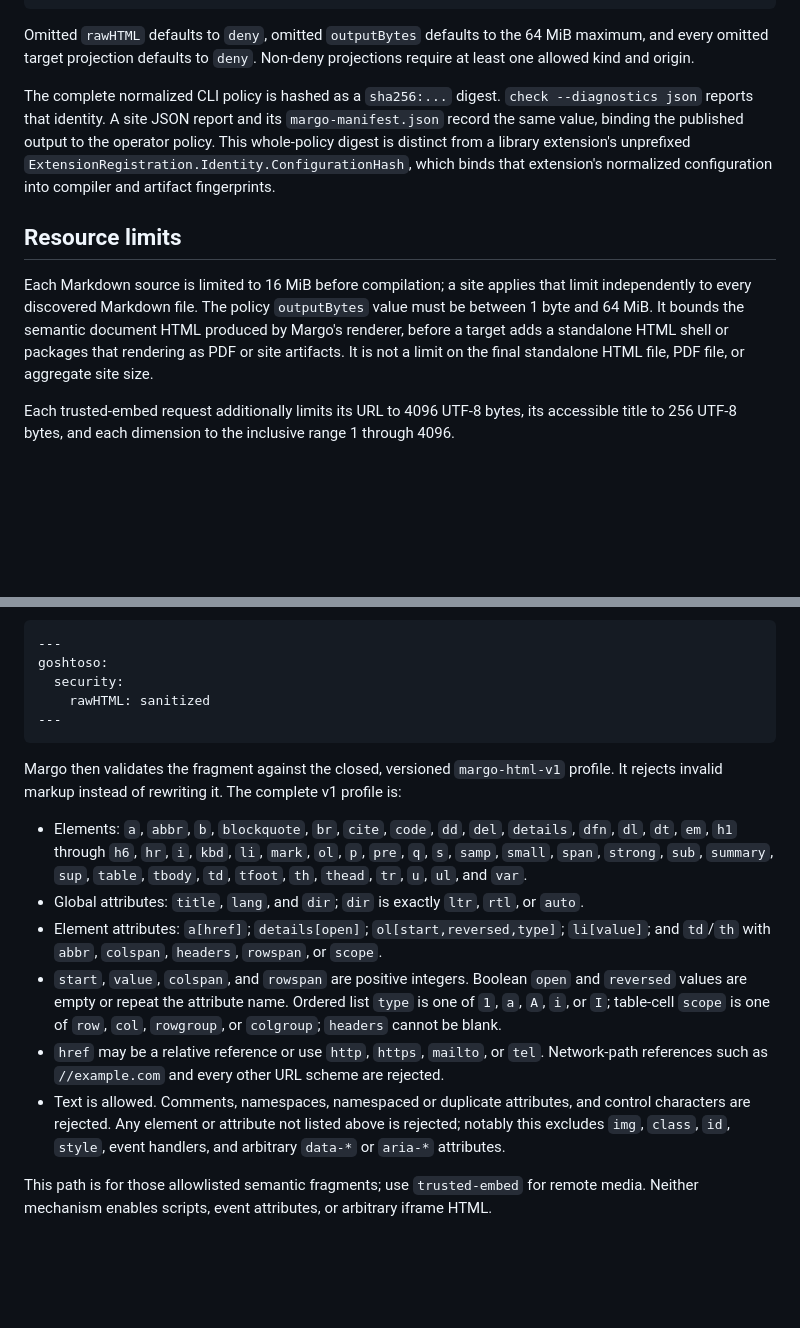
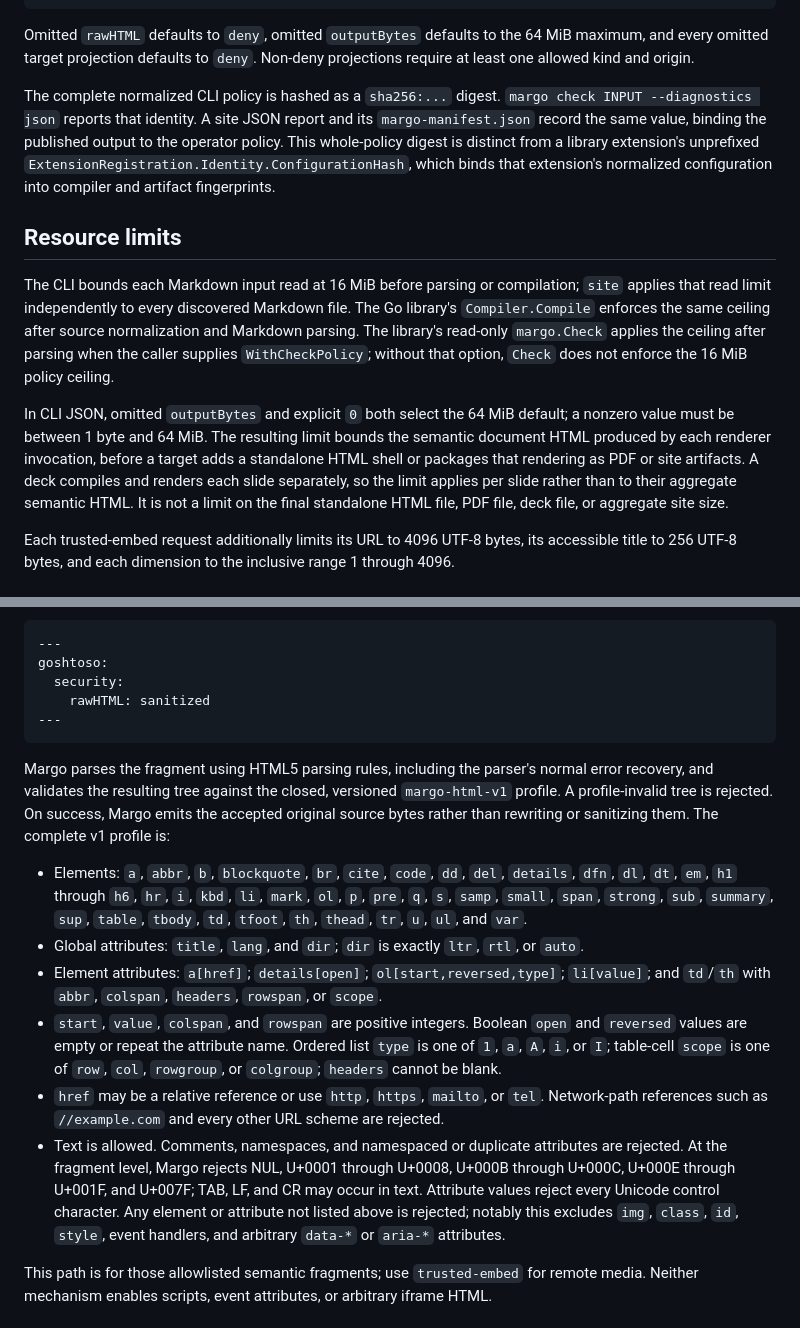
Before and after one commit to araihu/margo, a Markdown page: docs/policy.md, 2 parts joined by grey strips. Drawn GitHub-style; blank space fills up the shorter version.

Commit message:
docs: specify policy limit semantics

````diff
--- a/docs/policy.md
+++ b/docs/policy.md
@@ -45,21 +45,30 @@ Omitted `rawHTML` defaults to `deny`, omitted `outputBytes` defaults to the
 Non-deny projections require at least one allowed kind and origin.
 
 The complete normalized CLI policy is hashed as a `sha256:...` digest.
-`check --diagnostics json` reports that identity. A site JSON report and its
-`margo-manifest.json` record the same value, binding the published output to
-the operator policy. This whole-policy digest is distinct from a library
-extension's unprefixed `ExtensionRegistration.Identity.ConfigurationHash`,
-which binds that extension's normalized configuration into compiler and
-artifact fingerprints.
+`margo check INPUT --diagnostics json` reports that identity. A site JSON report
+and its `margo-manifest.json` record the same value, binding the published
+output to the operator policy. This whole-policy digest is distinct from a
+library extension's unprefixed
+`ExtensionRegistration.Identity.ConfigurationHash`, which binds that
+extension's normalized configuration into compiler and artifact fingerprints.
 
 ## Resource limits
 
-Each Markdown source is limited to 16 MiB before compilation; a site applies
-that limit independently to every discovered Markdown file. The policy
-`outputBytes` value must be between 1 byte and 64 MiB. It bounds the semantic
-document HTML produced by Margo's renderer, before a target adds a standalone
-HTML shell or packages that rendering as PDF or site artifacts. It is not a
-limit on the final standalone HTML file, PDF file, or aggregate site size.
+The CLI bounds each Markdown input read at 16 MiB before parsing or compilation;
+`site` applies that read limit independently to every discovered Markdown
+file. The Go library's `Compiler.Compile` enforces the same ceiling after source
+normalization and Markdown parsing. The library's read-only `margo.Check`
+applies the ceiling after parsing when the caller supplies `WithCheckPolicy`;
+without that option, `Check` does not enforce the 16 MiB policy ceiling.
+
+In CLI JSON, omitted `outputBytes` and explicit `0` both select the 64 MiB
+default; a nonzero value must be between 1 byte and 64 MiB. The resulting limit
+bounds the semantic document HTML produced by each renderer invocation, before
+a target adds a standalone HTML shell or packages that rendering as PDF or site
+artifacts. A deck compiles and renders each slide separately, so the limit
+applies per slide rather than to their aggregate semantic HTML. It is not a
+limit on the final standalone HTML file, PDF file, deck file, or aggregate site
+size.
 
 Each trusted-embed request additionally limits its URL to 4096 UTF-8 bytes,
 its accessible title to 256 UTF-8 bytes, and each dimension to the inclusive
@@ -130,9 +139,11 @@ goshtoso:
 ---
 ```
 
-Margo then validates the fragment against the closed, versioned
-`margo-html-v1` profile. It rejects invalid markup instead of rewriting it.
-The complete v1 profile is:
+Margo parses the fragment using HTML5 parsing rules, including the parser's
+normal error recovery, and validates the resulting tree against the closed,
+versioned `margo-html-v1` profile. A profile-invalid tree is rejected. On
+success, Margo emits the accepted original source bytes rather than rewriting
+or sanitizing them. The complete v1 profile is:
 
 - Elements: `a`, `abbr`, `b`, `blockquote`, `br`, `cite`, `code`, `dd`, `del`,
   `details`, `dfn`, `dl`, `dt`, `em`, `h1` through `h6`, `hr`, `i`, `kbd`,
@@ -151,10 +162,13 @@ The complete v1 profile is:
 - `href` may be a relative reference or use `http`, `https`, `mailto`, or
   `tel`. Network-path references such as `//example.com` and every other URL
   scheme are rejected.
-- Text is allowed. Comments, namespaces, namespaced or duplicate attributes,
-  and control characters are rejected. Any element or attribute not listed
-  above is rejected; notably this excludes `img`, `class`, `id`, `style`,
-  event handlers, and arbitrary `data-*` or `aria-*` attributes.
+- Text is allowed. Comments, namespaces, and namespaced or duplicate attributes
+  are rejected. At the fragment level, Margo rejects NUL, U+0001 through
+  U+0008, U+000B through U+000C, U+000E through U+001F, and U+007F; TAB, LF,
+  and CR may occur in text. Attribute values reject every Unicode control
+  character. Any element or attribute not listed above is rejected; notably
+  this excludes `img`, `class`, `id`, `style`, event handlers, and arbitrary
+  `data-*` or `aria-*` attributes.
 
 This path is for those allowlisted semantic fragments; use `trusted-embed` for
 remote media. Neither mechanism enables scripts, event attributes, or
````
